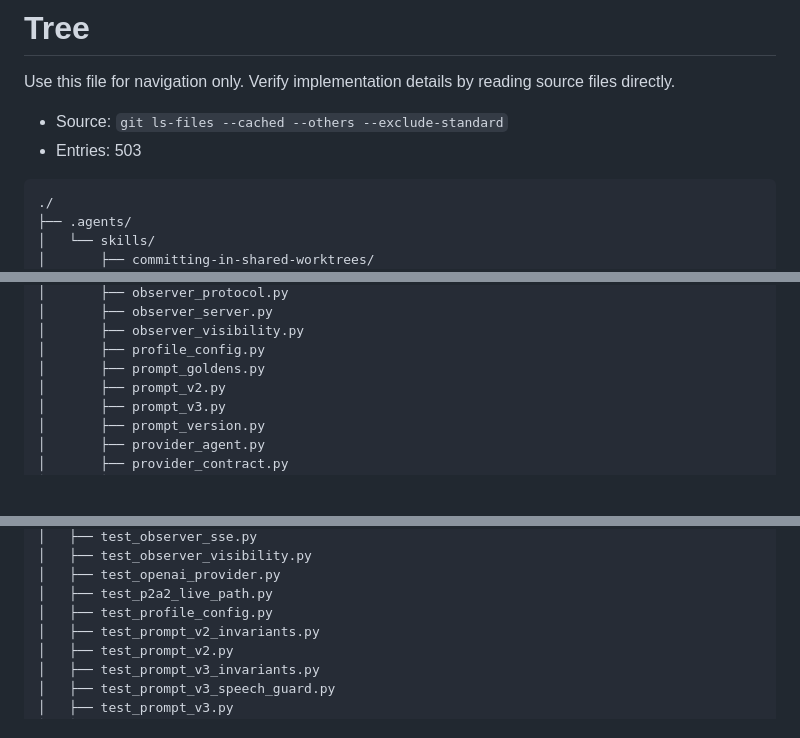
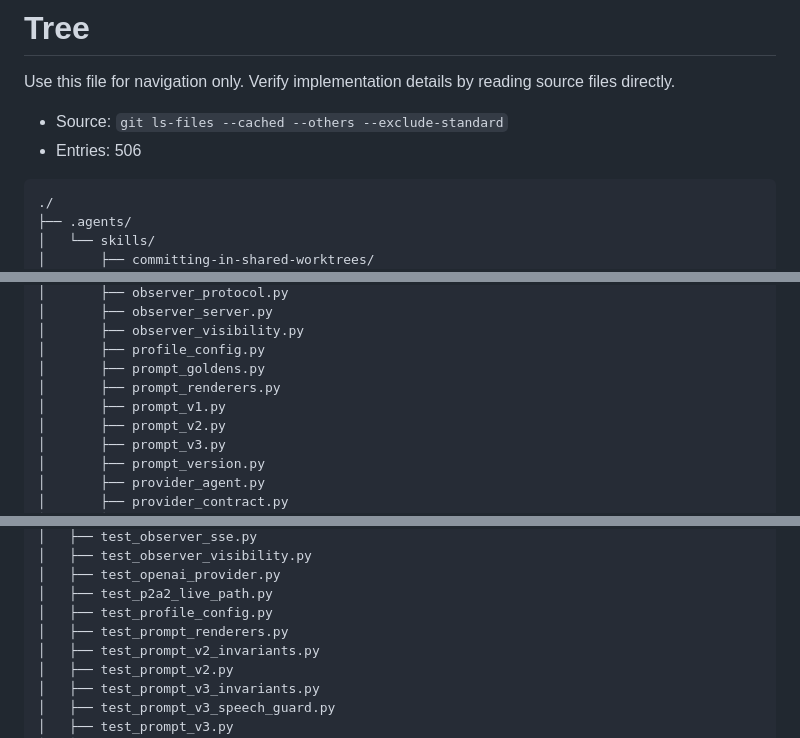
Before and after one commit to liaoszong/Werewolf-agent, a Markdown page: .oh-my-harness/tree.md, 3 parts joined by grey strips. Rendered like a GitHub page; blank space fills up the shorter version.

Commit message:
chore(tree): regen for prompt_v1/prompt_renderers/test_prompt_renderers

````diff
--- a/.oh-my-harness/tree.md
+++ b/.oh-my-harness/tree.md
@@ -3,7 +3,7 @@
 Use this file for navigation only. Verify implementation details by reading source files directly.
 
 - Source: `git ls-files --cached --others --exclude-standard`
-- Entries: 503
+- Entries: 506
 
 ```text
 ./
@@ -378,6 +378,8 @@ Use this file for navigation only. Verify implementation details by reading sour
 │       ├── observer_visibility.py
 │       ├── profile_config.py
 │       ├── prompt_goldens.py
+│       ├── prompt_renderers.py
+│       ├── prompt_v1.py
 │       ├── prompt_v2.py
 │       ├── prompt_v3.py
 │       ├── prompt_version.py
@@ -529,6 +531,7 @@ Use this file for navigation only. Verify implementation details by reading sour
 │   ├── test_openai_provider.py
 │   ├── test_p2a2_live_path.py
 │   ├── test_profile_config.py
+│   ├── test_prompt_renderers.py
 │   ├── test_prompt_v2_invariants.py
 │   ├── test_prompt_v2.py
 │   ├── test_prompt_v3_invariants.py
````
